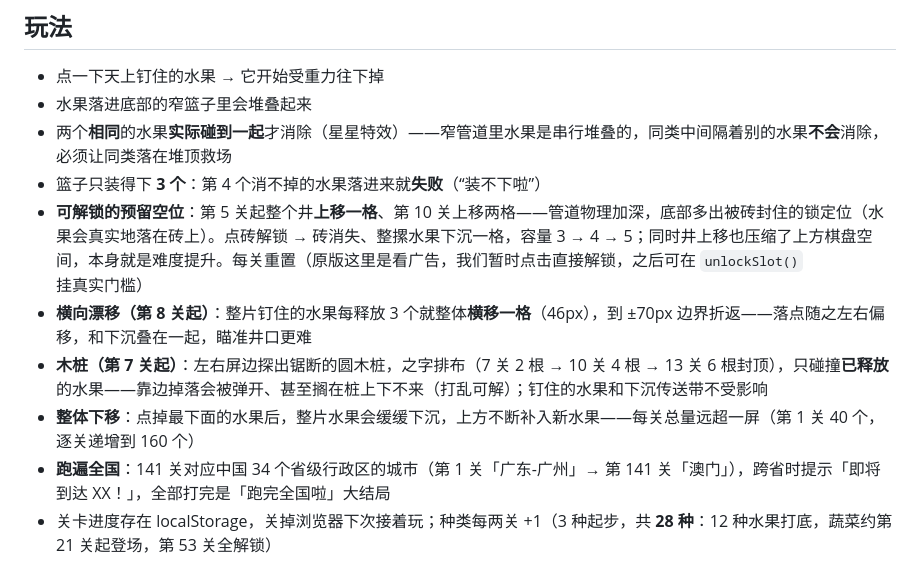
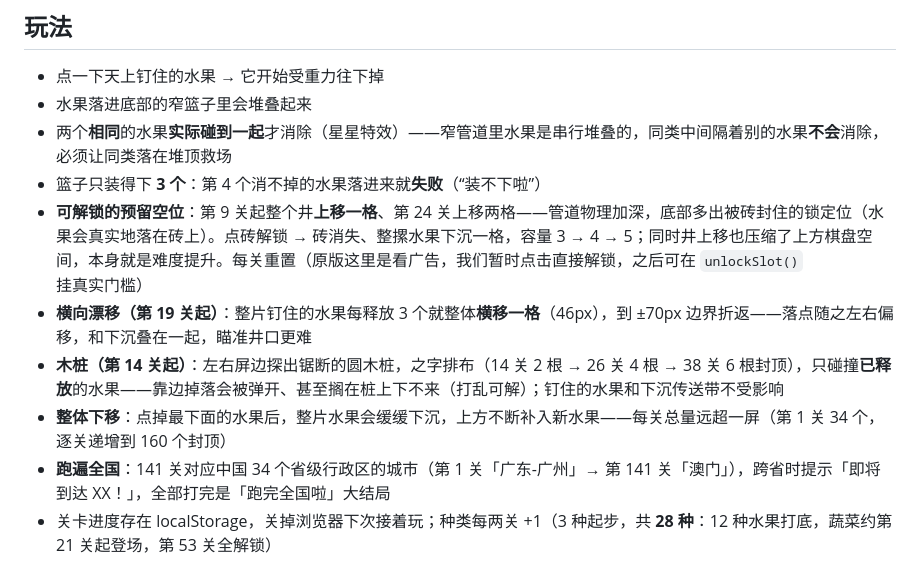
Before and after one commit to jiajunhappyelements/fruit-match, a Markdown page: README.md, the part around the change. Rendered like a GitHub page.

Commit message:
更正 README 里过时的关卡号（难度重铺后的新门槛）

```diff
--- a/README.md
+++ b/README.md
@@ -8,10 +8,10 @@
 - 水果落进底部的窄篮子里会堆叠起来
 - 两个**相同**的水果**实际碰到一起**才消除（星星特效）——窄管道里水果是串行堆叠的，同类中间隔着别的水果**不会**消除，必须让同类落在堆顶救场
 - 篮子只装得下 **3 个**：第 4 个消不掉的水果落进来就**失败**（“装不下啦”）
-- **可解锁的预留空位**：第 5 关起整个井**上移一格**、第 10 关上移两格——管道物理加深，底部多出被砖封住的锁定位（水果会真实地落在砖上）。点砖解锁 → 砖消失、整摞水果下沉一格，容量 3 → 4 → 5；同时井上移也压缩了上方棋盘空间，本身就是难度提升。每关重置（原版这里是看广告，我们暂时点击直接解锁，之后可在 `unlockSlot()` 挂真实门槛）
-- **横向漂移（第 8 关起）**：整片钉住的水果每释放 3 个就整体**横移一格**（46px），到 ±70px 边界折返——落点随之左右偏移，和下沉叠在一起，瞄准井口更难
-- **木桩（第 7 关起）**：左右屏边探出锯断的圆木桩，之字排布（7 关 2 根 → 10 关 4 根 → 13 关 6 根封顶），只碰撞**已释放**的水果——靠边掉落会被弹开、甚至搁在桩上下不来（打乱可解）；钉住的水果和下沉传送带不受影响
-- **整体下移**：点掉最下面的水果后，整片水果会缓缓下沉，上方不断补入新水果——每关总量远超一屏（第 1 关 40 个，逐关递增到 160 个）
+- **可解锁的预留空位**：第 9 关起整个井**上移一格**、第 24 关上移两格——管道物理加深，底部多出被砖封住的锁定位（水果会真实地落在砖上）。点砖解锁 → 砖消失、整摞水果下沉一格，容量 3 → 4 → 5；同时井上移也压缩了上方棋盘空间，本身就是难度提升。每关重置（原版这里是看广告，我们暂时点击直接解锁，之后可在 `unlockSlot()` 挂真实门槛）
+- **横向漂移（第 19 关起）**：整片钉住的水果每释放 3 个就整体**横移一格**（46px），到 ±70px 边界折返——落点随之左右偏移，和下沉叠在一起，瞄准井口更难
+- **木桩（第 14 关起）**：左右屏边探出锯断的圆木桩，之字排布（14 关 2 根 → 26 关 4 根 → 38 关 6 根封顶），只碰撞**已释放**的水果——靠边掉落会被弹开、甚至搁在桩上下不来（打乱可解）；钉住的水果和下沉传送带不受影响
+- **整体下移**：点掉最下面的水果后，整片水果会缓缓下沉，上方不断补入新水果——每关总量远超一屏（第 1 关 34 个，逐关递增到 160 个封顶）
 - **跑遍全国**：141 关对应中国 34 个省级行政区的城市（第 1 关「广东-广州」→ 第 141 关「澳门」），跨省时提示「即将到达 XX！」，全部打完是「跑完全国啦」大结局
 - 关卡进度存在 localStorage，关掉浏览器下次接着玩；种类每两关 +1（3 种起步，共 **28 种**：12 种水果打底，蔬菜约第 21 关起登场，第 53 关全解锁）
 - **打乱**：给已释放的水果一个随机冲量——不只是解物理卡死，还能**重排篮子里的堆叠顺序**，是被埋住的同类唯一的翻身机会
```
